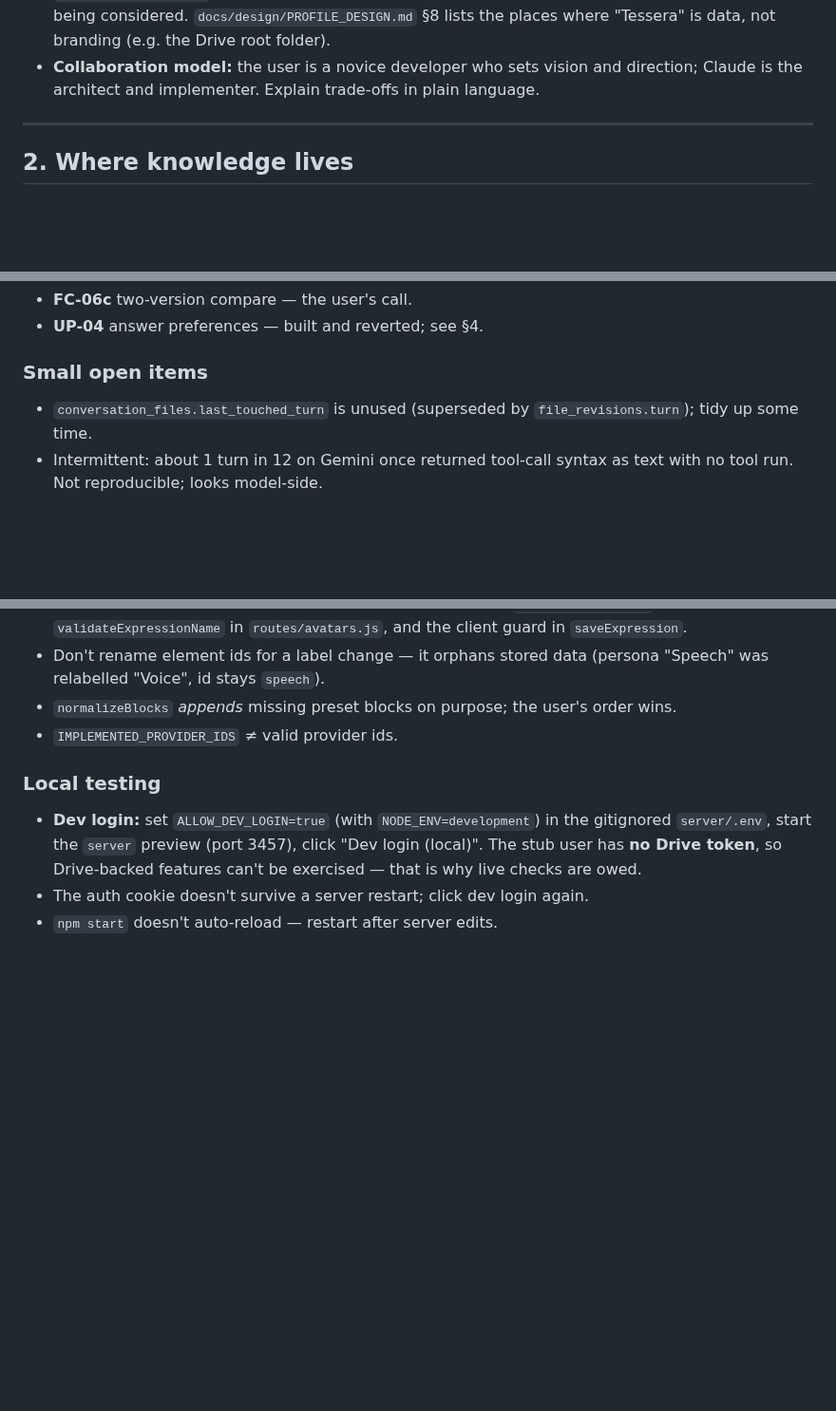
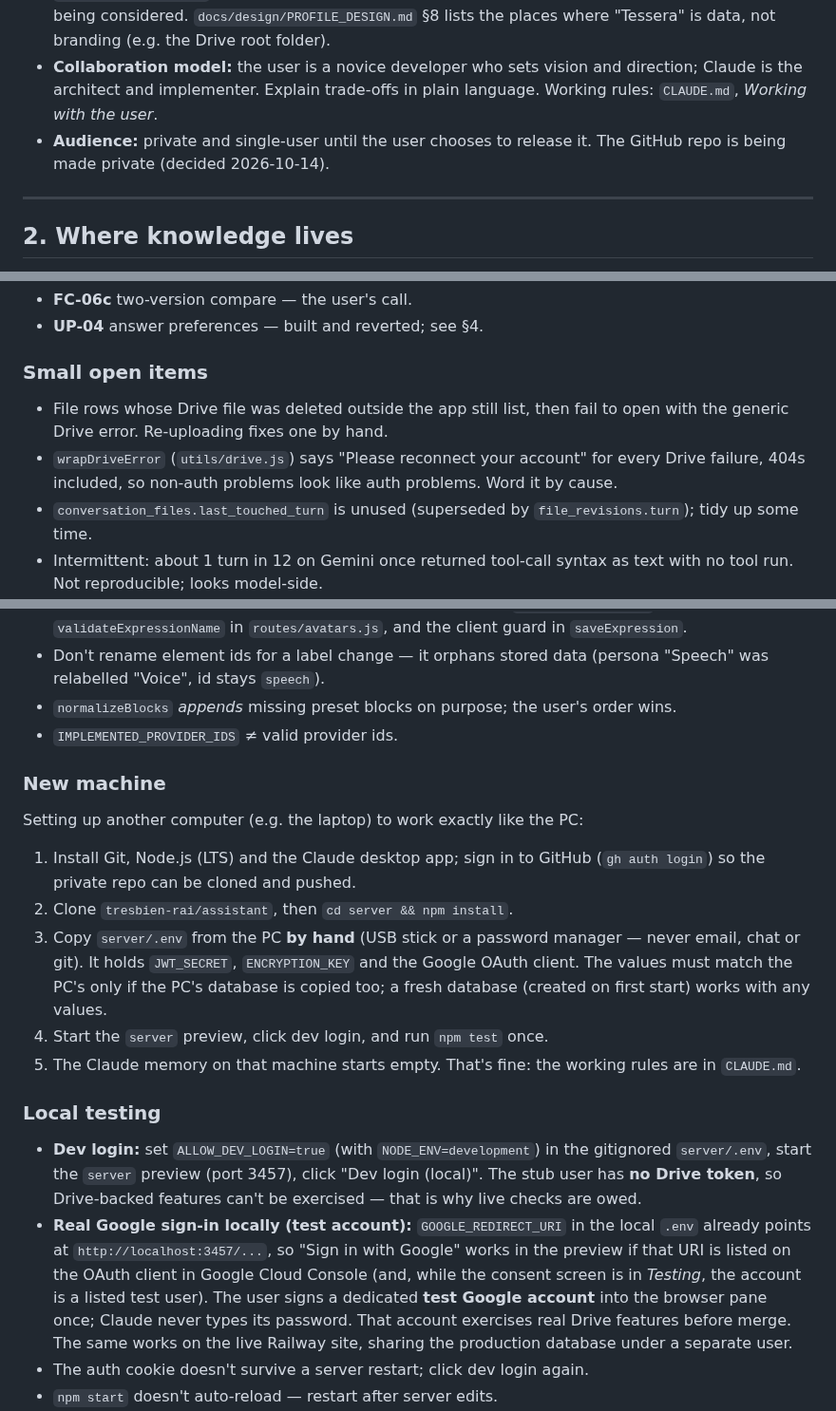
Before and after one commit to tresbien-rai/assistant, a Markdown page: docs/PROJECT.md, 3 parts joined by grey strips. Shown at 95% size. Drawn GitHub-style; blank space fills up the shorter version.

```diff
--- a/docs/PROJECT.md
+++ b/docs/PROJECT.md
@@ -55,7 +56,9 @@ sides edit; every file keeps a revision history.
   branding (e.g. the Drive root folder).
 - **Collaboration model:** the user is a novice developer who sets vision and
   direction; Claude is the architect and implementer. Explain trade-offs in
-  plain language.
+  plain language. Working rules: `CLAUDE.md`, *Working with the user*.
+- **Audience:** private and single-user until the user chooses to release it.
+  The GitHub repo is being made private (decided 2026-10-14).
 
 ---
 
@@ -312,6 +317,11 @@ in a session. Treat each as open until checked and recorded here.
 - **UP-04** answer preferences — built and reverted; see §4.
 
 ### Small open items
+- File rows whose Drive file was deleted outside the app still list, then fail
+  to open with the generic Drive error. Re-uploading fixes one by hand.
+- `wrapDriveError` (`utils/drive.js`) says "Please reconnect your account" for
+  every Drive failure, 404s included, so non-auth problems look like auth
+  problems. Word it by cause.
 - `conversation_files.last_touched_turn` is unused (superseded by
   `file_revisions.turn`); tidy up some time.
 - Intermittent: about 1 turn in 12 on Gemini once returned tool-call syntax as
@@ -376,11 +386,33 @@ Things that cost real time. Most were silent — nothing errored.
 - `normalizeBlocks` *appends* missing preset blocks on purpose; the user's order wins.
 - `IMPLEMENTED_PROVIDER_IDS` ≠ valid provider ids.
 
+### New machine
+Setting up another computer (e.g. the laptop) to work exactly like the PC:
+1. Install Git, Node.js (LTS) and the Claude desktop app; sign in to GitHub
+   (`gh auth login`) so the private repo can be cloned and pushed.
+2. Clone `tresbien-rai/assistant`, then `cd server && npm install`.
+3. Copy `server/.env` from the PC **by hand** (USB stick or a password
+   manager — never email, chat or git). It holds `JWT_SECRET`,
+   `ENCRYPTION_KEY` and the Google OAuth client. The values must match the
+   PC's only if the PC's database is copied too; a fresh database (created on
+   first start) works with any values.
+4. Start the `server` preview, click dev login, and run `npm test` once.
+5. The Claude memory on that machine starts empty. That's fine: the working
+   rules are in `CLAUDE.md`.
+
 ### Local testing
 - **Dev login:** set `ALLOW_DEV_LOGIN=true` (with `NODE_ENV=development`) in the
   gitignored `server/.env`, start the `server` preview (port 3457), click
   "Dev login (local)". The stub user has **no Drive token**, so Drive-backed
   features can't be exercised — that is why live checks are owed.
+- **Real Google sign-in locally (test account):** `GOOGLE_REDIRECT_URI` in
+  the local `.env` already points at `http://localhost:3457/...`, so "Sign in
+  with Google" works in the preview if that URI is listed on the OAuth client
+  in Google Cloud Console (and, while the consent screen is in *Testing*, the
+  account is a listed test user). The user signs a dedicated **test Google
+  account** into the browser pane once; Claude never types its password. That
+  account exercises real Drive features before merge. The same works on the
+  live Railway site, sharing the production database under a separate user.
 - The auth cookie doesn't survive a server restart; click dev login again.
 - `npm start` doesn't auto-reload — restart after server edits.
 - Rows seeded directly into the DB only appear after a browser reload.
```
Also changed, not shown: other parts of docs/PROJECT.md (+5 -2 lines), CLAUDE.md (+33 -5 lines), 1 other file.
